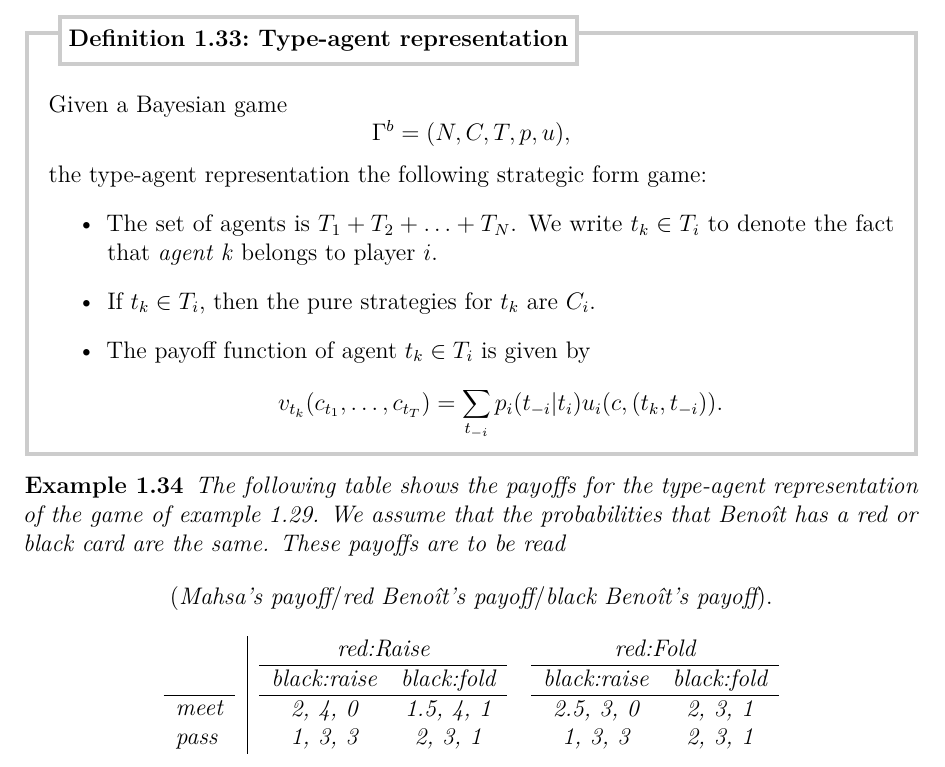
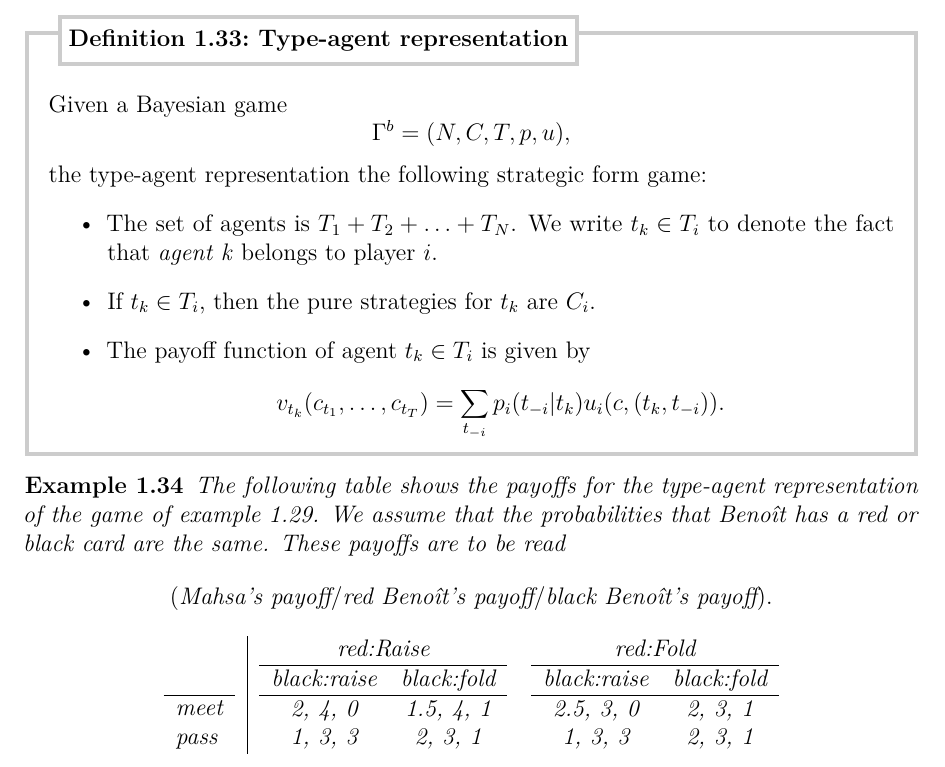
Before and after one commit to UCL-INMA/LINMA2345, a LaTeX thesis (notes/Chapter-Models/chap2.tex): part of page 19 of 20, cut so that both start at the same text. Compiled offline with pdfLaTeX.

Commit message:
index typo ch2

```diff
--- a/notes/Chapter-Models/chap2.tex
+++ b/notes/Chapter-Models/chap2.tex
@@ -802,7 +802,7 @@ In fact, bayesian games are not essentially different from general standard game
  We write $t_k \in T_i$ to denote the fact that \emph{agent k} belongs to player $i$.
  \item If $t_k \in T_i$, then the pure strategies for $t_k$ are $C_i$.
  \item The payoff function of agent $t_k \in T_i$ is given by
- $$v_{t_k}(c_{t_1}, \ldots, c_{t_T}) = \sum_{t_{-i}}p_i(t_{-i}|t_i) u_i(c, (t_k, t_{-i})). $$
+ $$v_{t_k}(c_{t_1}, \ldots, c_{t_T}) = \sum_{t_{-i}}p_i(t_{-i}|t_k) u_i(c, (t_k, t_{-i})). $$
  \end{itemize}
  \end{definition}
   \begin{example}
```
